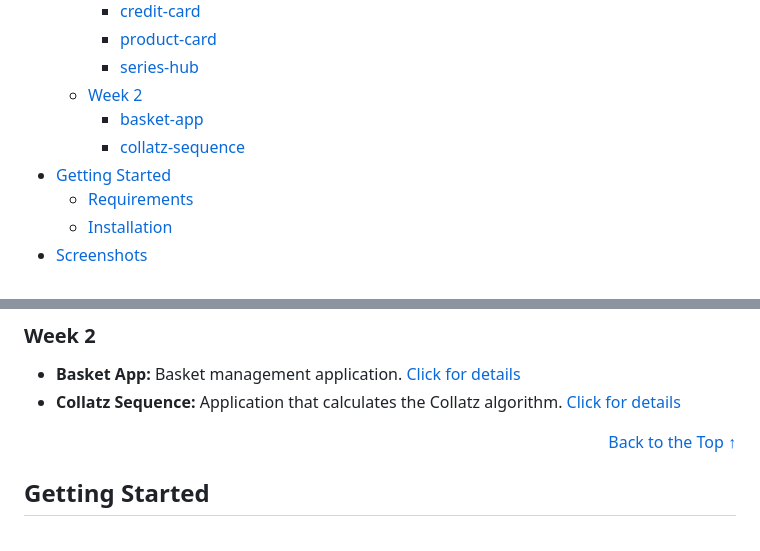
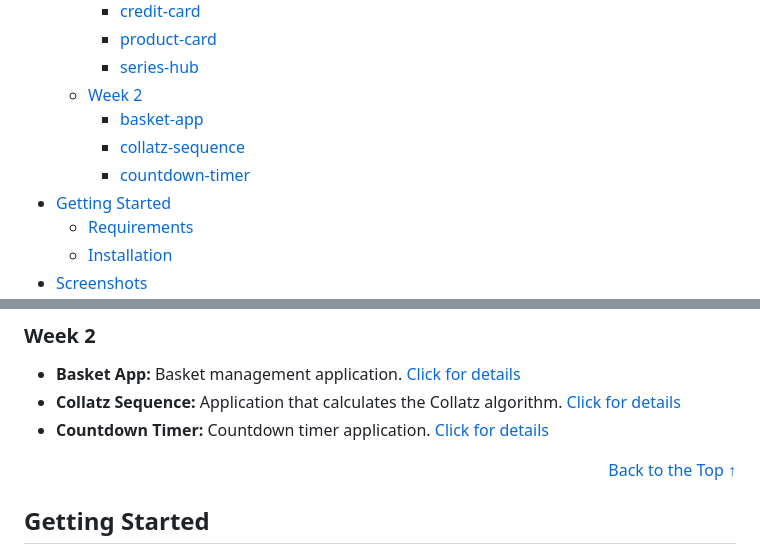
Before and after one commit to irem-yigit/insider-bootcamp-projects, a Markdown page: README.md, 2 parts joined by grey strips. GitHub-like rendering.

```diff
--- a/README.md
+++ b/README.md
@@ -14,6 +14,7 @@ This repository contains all the projects completed during the Insider&Testinium
   - [Week 2](#week-2)
     - [basket-app](basket-app)
     - [collatz-sequence](collatz-sequence)
+    - [countdown-timer](countdown-timer)
 - [Getting Started](#getting-started)
   - [Requirements](#requirements)
   - [Installation](#installation)
@@ -39,6 +40,7 @@ During this bootcamp, modern web development with HTML, CSS and JavaScript was p
 ### Week 2
 - **Basket App:** Basket management application. [Click for details](basket-app/README.md)
 - **Collatz Sequence:** Application that calculates the Collatz algorithm. [Click for details](collatz-sequence/README.md)
+- **Countdown Timer:** Countdown timer application. [Click for details](countdown-timer/README.md)
 
 <p align="right"><a href="#readme-top">Back to the Top ↑ </a></p>
 
```
